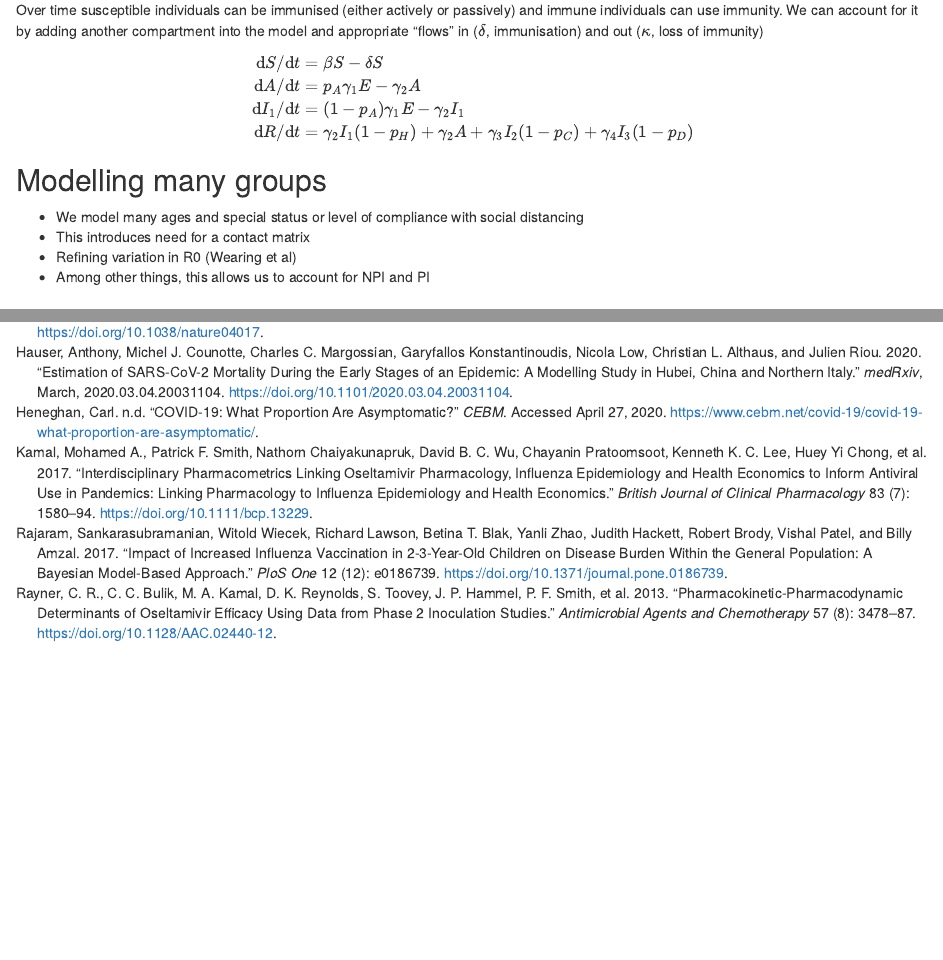
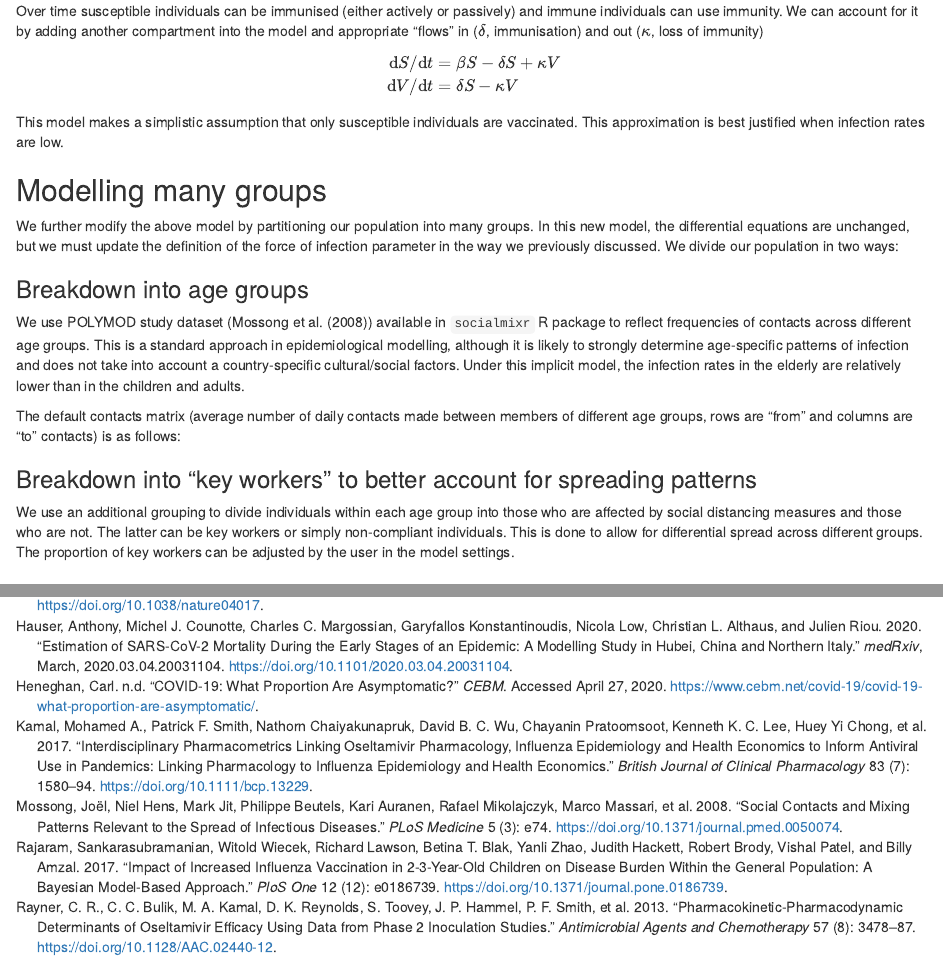
Before and after one commit to certara/covid19epi, an R Markdown document (doc/model_description.Rmd): the page in a window 1100 px wide, from 1580 px down before the commit and from 1620 px down after it, so that both start at the same text, and a second part further down, joined at a grey line. Rendered offline with R 4.5, knitr and Pandoc, with nearby package versions; the code chunks are not run, so their results and figures are left out.

Commit message:
updated documentation

````diff
--- a/doc/gates.bib
+++ b/doc/gates.bib
@@ -0,0 +1,6 @@
+
+@article{mossong_social_2008,
+	title = {Social contacts and mixing patterns relevant to the spread of infectious diseases},
+	volume = {5},
+	issn = {1549-1676},
+	doi = {10.1371/journal.pmed.0050074},
@@ -0,0 +11,5 @@
+	number = {3},
+	journal = {PLoS medicine},
+	author = {Mossong, Joël and Hens, Niel and Jit, Mark and Beutels, Philippe and Auranen, Kari and Mikolajczyk, Rafael and Massari, Marco and Salmaso, Stefania and Tomba, Gianpaolo Scalia and Wallinga, Jacco and Heijne, Janneke and Sadkowska-Todys, Malgorzata and Rosinska, Magdalena and Edmunds, W. John},
+	month = mar,
+	year = {2008},
@@ -1,3 +19,6 @@
+	pages = {e74},
+	file = {Full Text:C\:\\Users\\wwiecek.CERTARA\\Zotero\\storage\\IW4GE67S\\Mossong et al. - 2008 - Social contacts and mixing patterns relevant to th.pdf:application/pdf}
+}
 
 @article{kamal_interdisciplinary_2017,
 	title = {Interdisciplinary pharmacometrics linking oseltamivir pharmacology, influenza epidemiology and health economics to inform antiviral use in pandemics: {Linking} pharmacology to influenza epidemiology and health economics},
--- a/doc/model_description.Rmd
+++ b/doc/model_description.Rmd
@@ -73,23 +73,37 @@ Over time susceptible individuals can be immunised (either actively or passively
 
 $$
 \begin{align}
-\text{d}S/\text{d}t   &= \beta S - \delta S \\
-\text{d}A/\text{d}t   &= p_A\gamma_1 E   - \gamma_2A \\
-\text{d}I_1/\text{d}t &= (1-p_A)\gamma_1 E   - \gamma_2I_1 \\
-\text{d}R/\text{d}t   &= \gamma_2 I_1 (1-p_H) + \gamma_2A + \gamma_3 I_2 (1-p_C) +\gamma_4I_3 (1-p_D) \\
+\text{d}S/\text{d}t   &= \beta S - \delta S + \kappa V \\
+\text{d}V/\text{d}t   &= \delta S - \kappa V \\
 \end{align}
 $$
 
+This model makes a simplistic assumption that only susceptible individuals are vaccinated. This approximation is best justified when infection rates are low.
 
 
 ## Modelling many groups
 
-* We model many ages and special status or level of compliance with social distancing
-* This introduces need for a contact matrix
-* Refining variation in R0 (Wearing et al)
-* Among other things, this allows us to account for NPI and PI
+We further modify the above model by partitioning our population into many groups. In this new model, the differential equations are unchanged, but we must update the definition of the force of infection parameter in the way we previously discussed. We divide our population in two ways:
+
+### Breakdown into age groups
+
+We use POLYMOD study dataset (@mossong_social_2008) available in `socialmixr` R package to reflect frequencies of contacts across different age groups. This is a standard approach in epidemiological modelling, although it is likely to strongly determine age-specific patterns of infection and does not take into account a country-specific cultural/social factors. Under this implicit model, the infection rates in the elderly are relatively lower than in the children and adults.
+
+The default contacts matrix (average number of daily contacts made between members of different age groups, rows are "from" and columns are "to" contacts) is as follows:
+
+```{r, include = FALSE}
+library(socialmixr)
+cm <- contact_matrix(polymod, age.limits = c(0, 10, 20, 30, 40, 50, 60, 70, 80))$matrix
+```
+
+```{r, echo = FALSE}
+knitr::kable(cm, digits = 2)
+```
 
 
+### Breakdown into "key workers" to better account for spreading patterns
+
+We use an additional grouping to divide individuals within each age group into those who are affected by social distancing measures and those who are not. The latter can be key workers or simply non-compliant individuals. This is done to allow for differential spread across different groups. The proportion of key workers can be adjusted by the user in the model settings.
 
 
 
````
Also changed, not shown: doc/model_description.html, doc/gates.bib (7 more changed lines), doc/model_description.Rmd (6 more changed lines).
